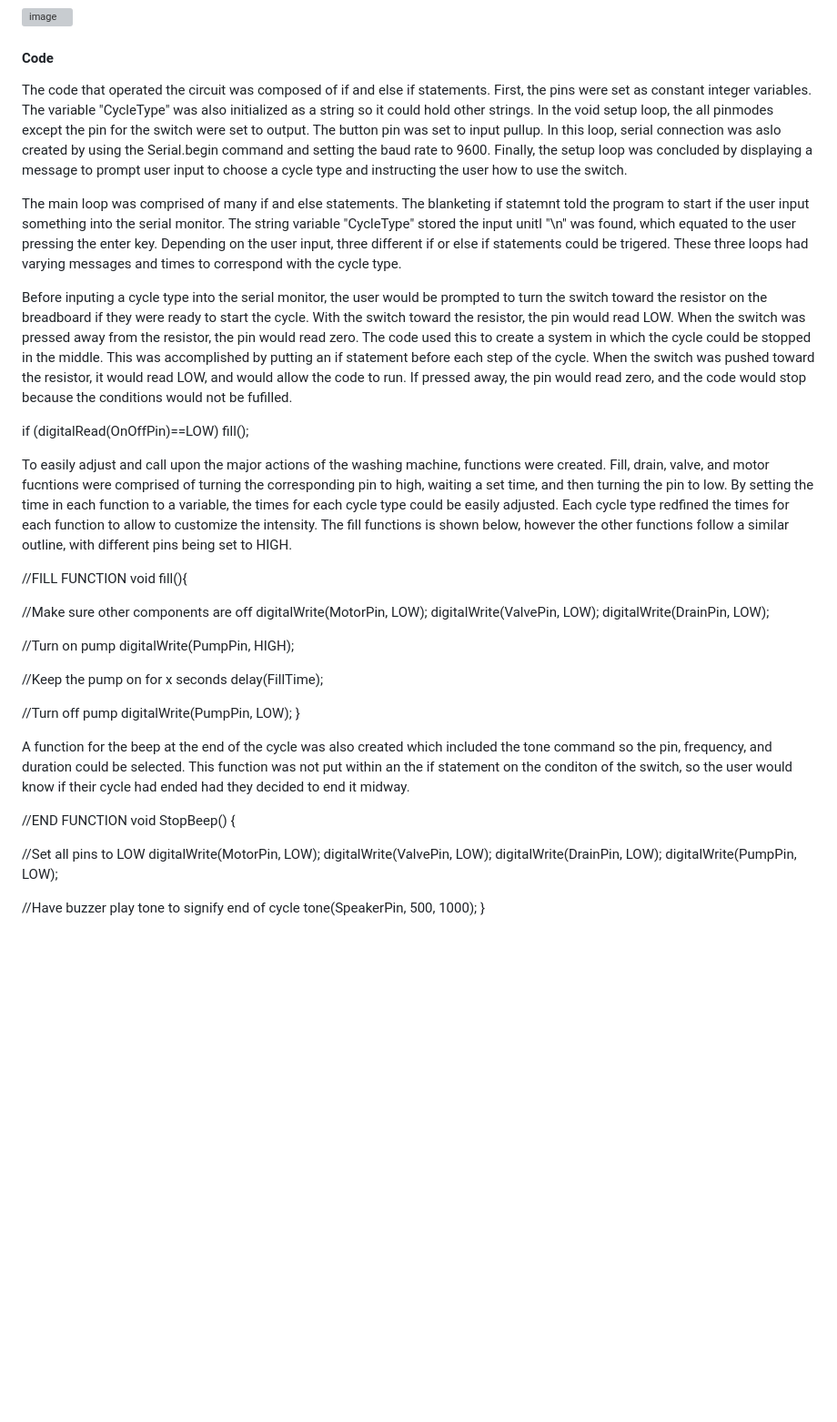
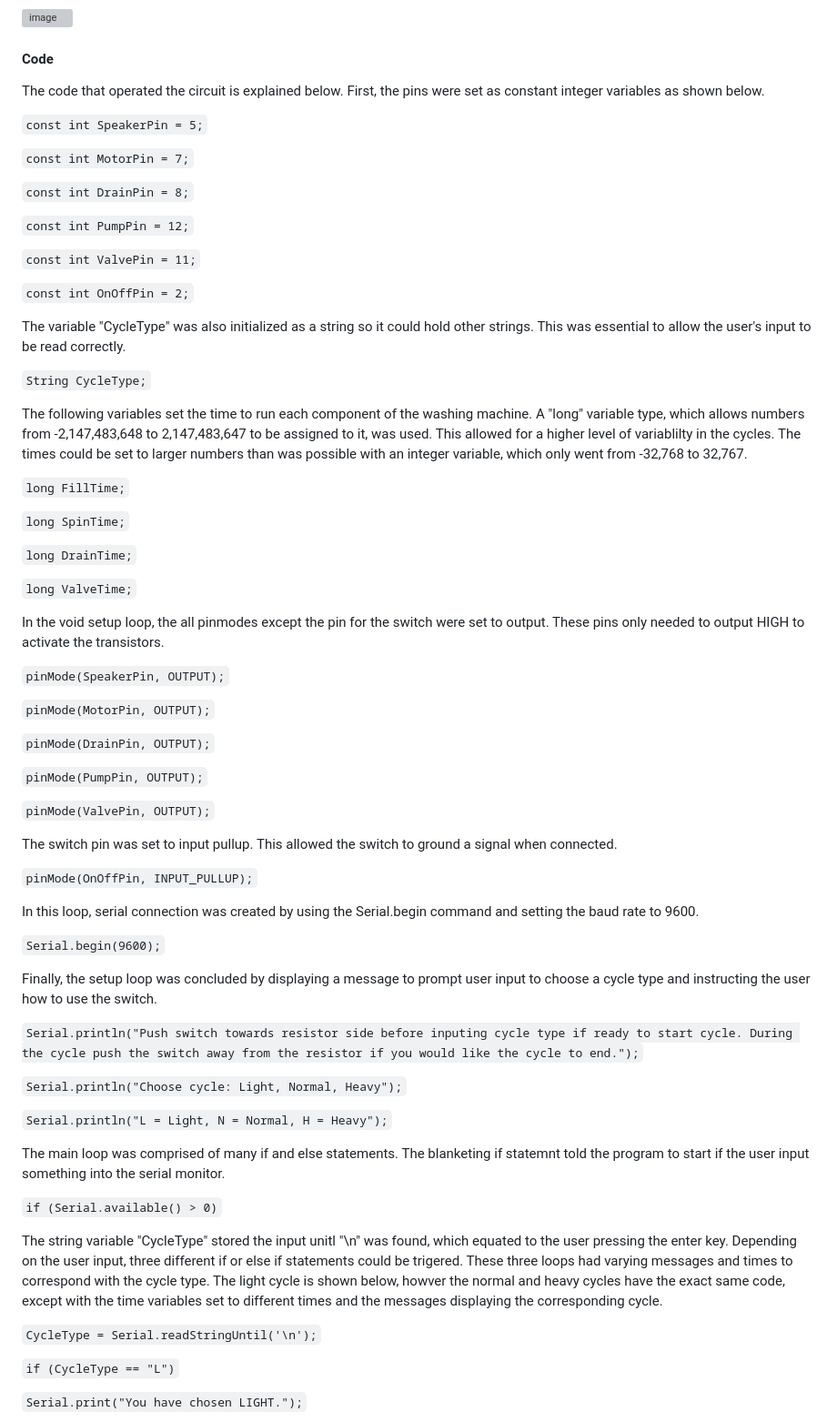
Before and after one commit to thco227/PortableWashingMachine_BAE305-Project, a Markdown page: README.md, the part around one of its changes. Shown at 91% size. GitHub-like rendering; blank space fills up the shorter version; grey boxes are pictures that could not be loaded.

```diff
--- a/README.md
+++ b/README.md
@@ -49,45 +53,71 @@ To help make the schematic easier to read, the wires leading to ground are highl
 
 
 #### Code
-The code that operated the circuit was composed of if and else if statements. First, the pins were set as constant integer variables. The variable "CycleType" was also initialized as a string so it could hold other strings. In the void setup loop, the all pinmodes except the pin for the switch were set to output. The button pin was set to input pullup. In this loop, serial connection was aslo created by using the Serial.begin command and setting the baud rate to 9600. Finally, the setup loop was concluded by displaying a message to prompt user input to choose a cycle type and instructing the user how to use the switch.
+The code that operated the circuit is explained below. First, the pins were set as constant integer variables as shown below.
 
-The main loop was comprised of many if and else statements. The blanketing if statemnt told the program to start if the user input something into the serial monitor. The string variable "CycleType" stored the input unitl "\n" was found, which equated to the user pressing the enter key. Depending on the user input, three different if or else if statements could be trigered. These three loops had varying messages and times to correspond with the cycle type.
+`const int SpeakerPin = 5;`
 
-Before inputing a cycle type into the serial monitor, the user would be prompted to turn the switch toward the resistor on the breadboard if they were ready to start the cycle. With the switch toward the resistor, the pin would read LOW. When the switch was pressed away from the resistor, the pin would read zero. The code used this to create a system in which the cycle could be stopped in the middle. This was accomplished by putting an if statement before each step of the cycle. When the switch was pushed toward the resistor, it would read LOW, and would allow the code to run. If pressed away, the pin would read zero, and the code would stop because the conditions would not be fufilled.
+`const int MotorPin = 7;`
 
- if (digitalRead(OnOffPin)==LOW) fill();
+`const int DrainPin = 8;`
 
-To easily adjust and call upon the major actions of the washing machine, functions were created. Fill, drain, valve, and motor fucntions were comprised of turning the corresponding pin to high, waiting a set time, and then turning the pin to low. By setting the time in each function to a variable, the times for each cycle type could be easily adjusted. Each cycle type redfined the times for each function to allow to customize the intensity. The fill functions is shown below, however the other functions follow a similar outline, with different pins being set to HIGH.
+`const int PumpPin = 12;`
 
-//FILL FUNCTION
-void fill(){
+`const int ValvePin = 11;`
 
-  //Make sure other components are off
-  digitalWrite(MotorPin, LOW);
-  digitalWrite(ValvePin, LOW);
-  digitalWrite(DrainPin, LOW);
+`const int OnOffPin = 2;`
 
-  //Turn on pump
-  digitalWrite(PumpPin, HIGH);
+The variable "CycleType" was also initialized as a string so it could hold other strings. This was essential to allow the user's input to be read correctly.
 
-  //Keep the pump on for x seconds
-  delay(FillTime);
+`String CycleType;`
 
-  //Turn off pump
-  digitalWrite(PumpPin, LOW);
-}
+The following variables set the time to run each component of the washing machine. A "long" variable type, which allows numbers from -2,147,483,648 to 2,147,483,647 to be assigned to it, was used. This allowed for a higher level of variablilty in the cycles. The times could be set to larger numbers than was possible with an integer variable, which only went from -32,768 to 32,767.
 
-A function for the beep at the end of the cycle was also created which included the tone command so the pin, frequency, and duration could be selected. This function was not put within an the if statement on the conditon of the switch, so the user would know if their cycle had ended had they decided to end it midway.
+`long FillTime;`
 
-//END FUNCTION
-void StopBeep() {
+`long SpinTime;`
 
-  //Set all pins to LOW
-  digitalWrite(MotorPin, LOW);
-  digitalWrite(ValvePin, LOW);
-  digitalWrite(DrainPin, LOW);
-  digitalWrite(PumpPin, LOW);
+`long DrainTime;`
 
-  //Have buzzer play tone to signify end of cycle
-  tone(SpeakerPin, 500, 1000);
-}
+`long ValveTime;`
+
+In the void setup loop, the all pinmodes except the pin for the switch were set to output. These pins only needed to output HIGH to activate the transistors.
+
+`pinMode(SpeakerPin, OUTPUT);`
+
+`pinMode(MotorPin, OUTPUT);`
+
+`pinMode(DrainPin, OUTPUT);`
+
+`pinMode(PumpPin, OUTPUT);`
+
+`pinMode(ValvePin, OUTPUT);`
+
+The switch pin was set to input pullup. This allowed the switch to ground a signal when connected.
+
+`pinMode(OnOffPin, INPUT_PULLUP);`
+
+In this loop, serial connection was created by using the Serial.begin command and setting the baud rate to 9600.
+
+`Serial.begin(9600);`
+
+Finally, the setup loop was concluded by displaying a message to prompt user input to choose a cycle type and instructing the user how to use the switch.
+
+`Serial.println("Push switch towards resistor side before inputing cycle type if ready to start cycle. During the cycle push the switch away from the resistor if you would like the cycle to end.");`
+
+`Serial.println("Choose cycle: Light, Normal, Heavy");`
+
+`Serial.println("L = Light, N = Normal, H = Heavy");`
+
+The main loop was comprised of many if and else statements. The blanketing if statemnt told the program to start if the user input something into the serial monitor.
+
+`if (Serial.available() > 0)`
+
+The string variable "CycleType" stored the input unitl "\n" was found, which equated to the user pressing the enter key. Depending on the user input, three different if or else if statements could be trigered. These three loops had varying messages and times to correspond with the cycle type. The light cycle is shown below, howver the normal and heavy cycles have the exact same code, except with the time variables set to different times and the messages displaying the corresponding cycle.
+
+`CycleType = Serial.readStringUntil('\n');`
+
+`if (CycleType == "L")`
+
+`Serial.print("You have chosen LIGHT.");`
+
```
Also changed, not shown: other parts of README.md (+59 -2 lines).
